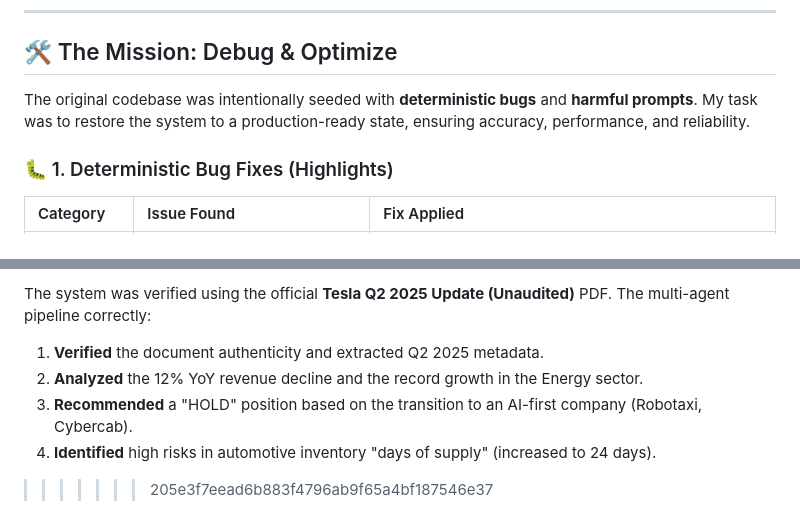
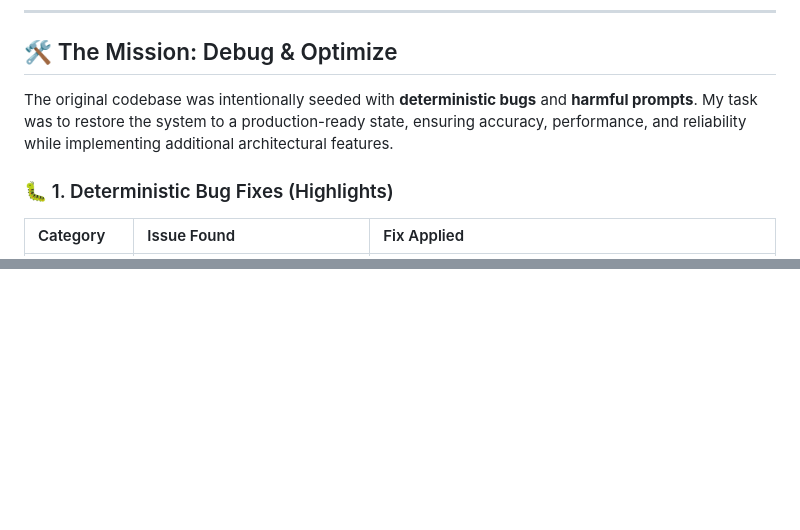
Before and after one commit to vimal004/Wingify-Assignment, a Markdown page: README.md, 2 parts joined by grey strips. Rendered like a GitHub page; blank space fills up the shorter version.

```diff
--- a/README.md
+++ b/README.md
@@ -13,7 +13,7 @@ An enterprise-grade financial document analysis system that transforms raw PDFs
 
 ## 🛠️ The Mission: Debug & Optimize
 
-The original codebase was intentionally seeded with **deterministic bugs** and **harmful prompts**. My task was to restore the system to a production-ready state, ensuring accuracy, performance, and reliability.
+The original codebase was intentionally seeded with **deterministic bugs** and **harmful prompts**. My task was to restore the system to a production-ready state, ensuring accuracy, performance, and reliability while implementing additional architectural features.
 
 ### 🐛 1. Deterministic Bug Fixes (Highlights)
 
@@ -180,6 +168,0 @@ Access it at: `http://localhost:8000/`
-The system was verified using the official **Tesla Q2 2025 Update (Unaudited)** PDF. The multi-agent pipeline correctly:
-1. **Verified** the document authenticity and extracted Q2 2025 metadata.
-2. **Analyzed** the 12% YoY revenue decline and the record growth in the Energy sector.
-3. **Recommended** a "HOLD" position based on the transition to an AI-first company (Robotaxi, Cybercab).
-4. **Identified** high risks in automotive inventory "days of supply" (increased to 24 days).
->>>>>>> 205e3f7eead6b883f4796ab9f65a4bf187546e37
```
Also changed, not shown: other parts of README.md (+58 -69 lines).
